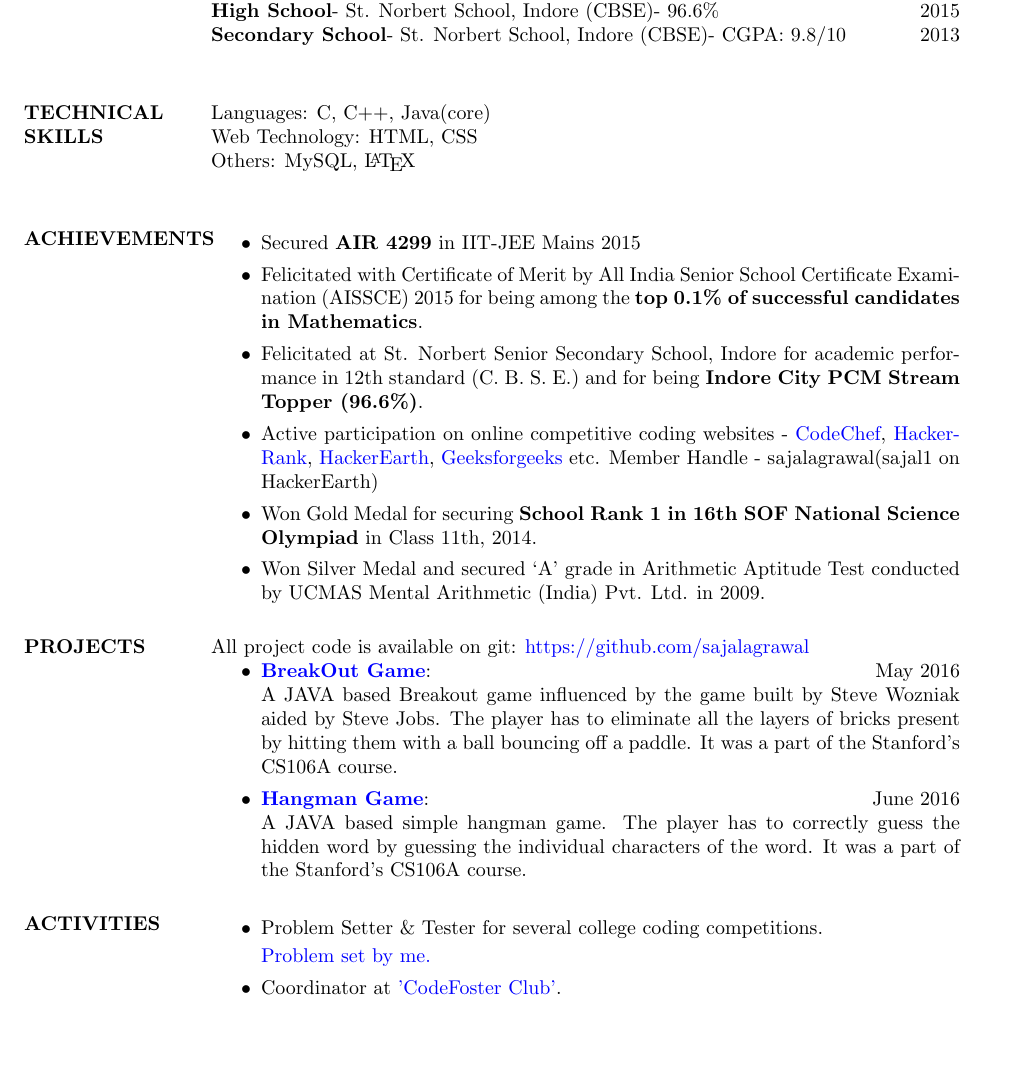
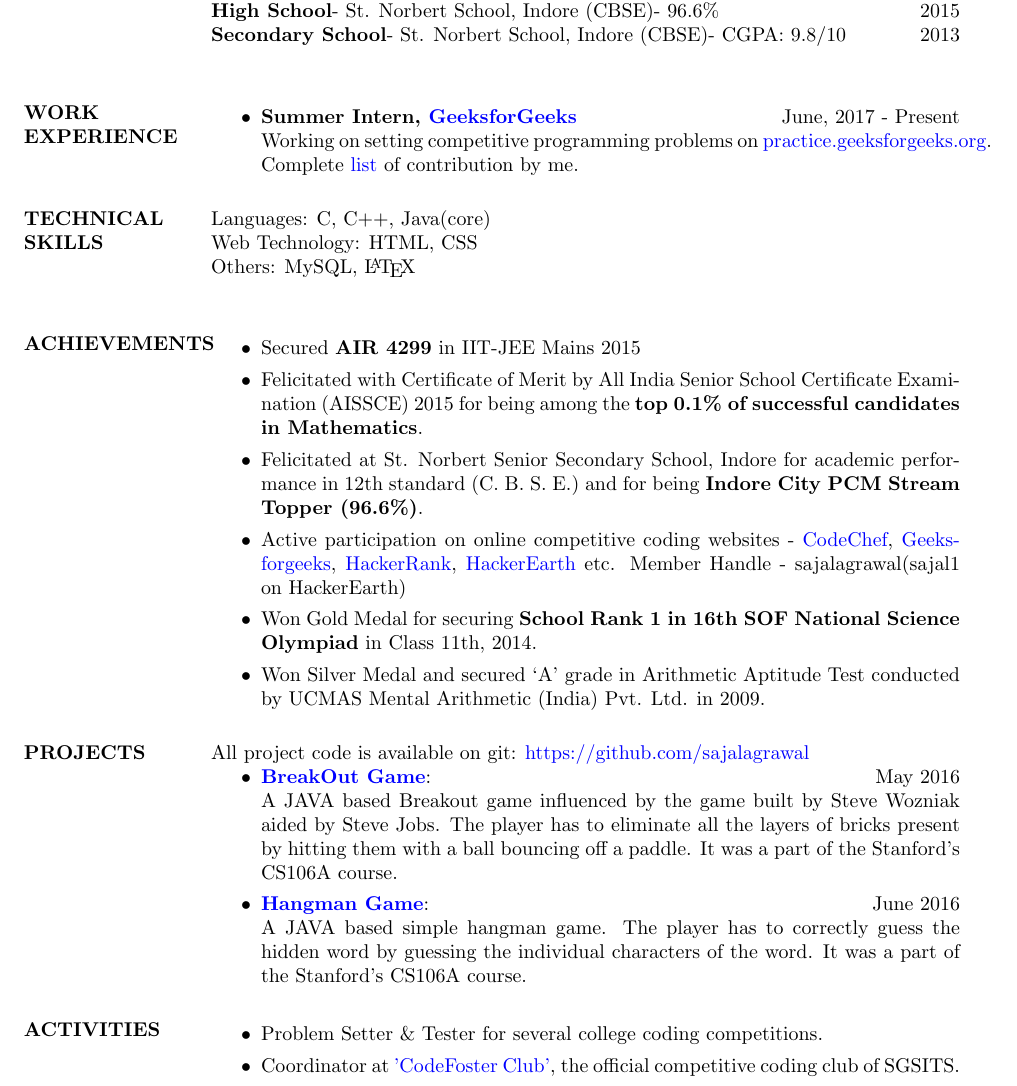
Before and after one commit to sajalagrawal/Resume, a LaTeX CV (Resume.tex): part of the page before the commit and part of page 1 of 2 after it, cut so that both start at the same text, the shorter picture padded with empty space. Compiled offline with pdfLaTeX.

Commit message:
Updates resume as on 8 July 2017

```diff
--- a/Resume.tex
+++ b/Resume.tex
@@ -29,6 +29,14 @@ CGPA: 7.5/10 (March 2017)\\
 \textbf{Secondary School}- St. Norbert School, Indore (CBSE)- CGPA: 9.8/10\hfill 2013\\
 
 %----------------------------------------------------------------------------------------
+%	WORK EXPERIENCE SECTION
+%----------------------------------------------------------------------------------------
+\section{WORK EXPERIENCE}
+\begin{itemize}
+\item \textbf{Summer Intern, \href{http://www.geeksforgeeks.org}{GeeksforGeeks}} \hfill June, 2017 - Present\\Working on setting competitive programming problems on \href{http://practice.geeksforgeeks.org/}{practice.geeksforgeeks.org}.\\Complete \href{https://drive.google.com/open?id=150YyyLzaqZVhkNDS19aG1i4u6s5tZCS1n3GMEuXRi1M}{list} of contribution by me.
+\end{itemize}
+
+%----------------------------------------------------------------------------------------
 %	TECHNICAL SKILLS SECTION
 %----------------------------------------------------------------------------------------
 \section{TECHNICAL SKILLS}
@@ -44,8 +52,7 @@ Others: MySQL, \LaTeX\\
 \item Secured \textbf{AIR 4299} in IIT-JEE Mains 2015
 \item Felicitated with Certificate of Merit by All India Senior School Certificate Examination (AISSCE) 2015 for being among the \textbf{top 0.1\% of successful candidates in Mathematics}.
 \item Felicitated at St. Norbert Senior Secondary School, Indore for academic performance in 12th standard (C. B. S. E.) and for being \textbf{Indore City PCM Stream Topper (96.6\%)}.
-\item Active participation on online competitive coding websites - \href{https://www.codechef.com/users/sajalagrawal}{CodeChef}, \href{https://www.hackerrank.com/sajalagrawal}{HackerRank}, \href{https://www.hackerearth.com/@sajal1}{HackerEarth}, \href{http://www.practice.geeksforgeeks.org/user-profile.php?user=sajalagrawal}{Geeksforgeeks} etc.
-Member Handle - sajalagrawal(sajal1 on HackerEarth)
+\item Active participation on online competitive coding websites - \href{https://www.codechef.com/users/sajalagrawal}{CodeChef}, \href{http://www.practice.geeksforgeeks.org/user-profile.php?user=sajalagrawal}{Geeksforgeeks}, \href{https://www.hackerrank.com/sajalagrawal}{HackerRank}, \href{https://www.hackerearth.com/@sajal1}{HackerEarth} etc. Member Handle - sajalagrawal(sajal1 on HackerEarth)
 \item Won Gold Medal for securing \textbf{School Rank 1 in 16th SOF National Science Olympiad} in Class 11th, 2014.
 \item Won Silver Medal and secured ‘A’ grade in Arithmetic Aptitude Test conducted by UCMAS Mental Arithmetic (India) Pvt. Ltd. in 2009.
 \end{itemize}
@@ -66,9 +73,7 @@ All project code is available on git: \href{https://github.com/sajalagrawal}{htt
 \section{ACTIVITIES}
 \begin{itemize}
 \item Problem Setter \& Tester for several college coding competitions.
-
-\href{https://drive.google.com/open?id=150YyyLzaqZVhkNDS19aG1i4u6s5tZCS1n3GMEuXRi1M}{Problem set by me.}
-\item Coordinator at \href{http://codefoster.club/}{'CodeFoster Club'}.
+\item Coordinator at \href{http://codefoster.club/}{'CodeFoster Club'}, the official competitive coding club of SGSITS.
 \end{itemize}
 
 %----------------------------------------------------------------------------------------
```
Also changed, not shown: Resume.pdf.
